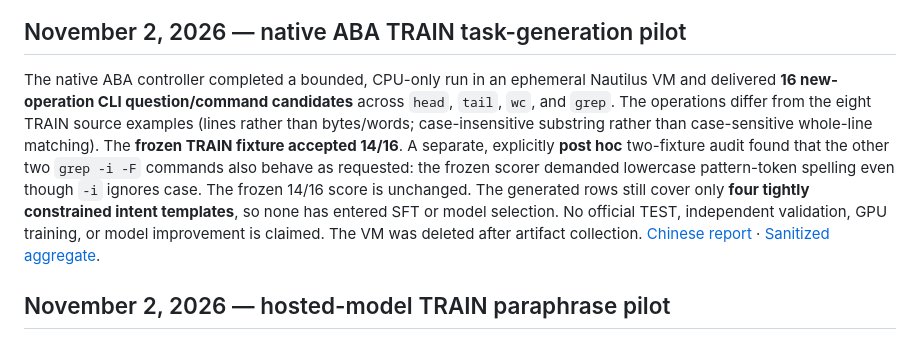
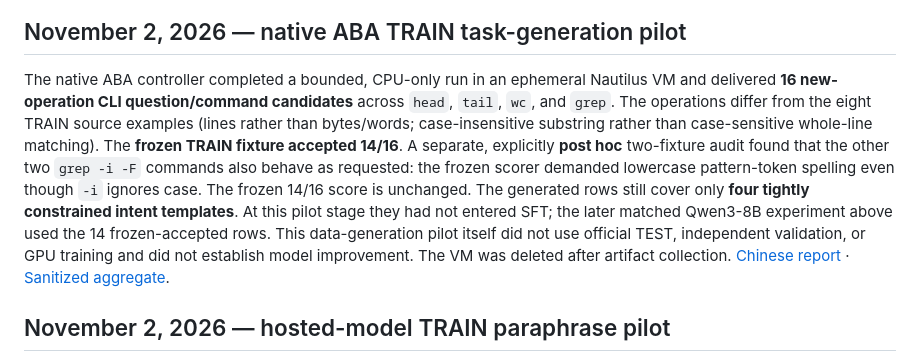
Before and after one commit to Tobudase/aba-cyber-posttraining, a Markdown page: README.md, the part around the change. Rendered like a GitHub page.

Commit message:
Clarify native ABA pilot timeline

```diff
--- a/README.md
+++ b/README.md
@@ -16,7 +16,7 @@ After the native ABA TRAIN candidate pilot below, the **14/16 rows accepted by i
 
 ## November 2, 2026 — native ABA TRAIN task-generation pilot
 
-The native ABA controller completed a bounded, CPU-only run in an ephemeral Nautilus VM and delivered **16 new-operation CLI question/command candidates** across `head`, `tail`, `wc`, and `grep`. The operations differ from the eight TRAIN source examples (lines rather than bytes/words; case-insensitive substring rather than case-sensitive whole-line matching). The **frozen TRAIN fixture accepted 14/16**. A separate, explicitly **post hoc** two-fixture audit found that the other two `grep -i -F` commands also behave as requested: the frozen scorer demanded lowercase pattern-token spelling even though `-i` ignores case. The frozen 14/16 score is unchanged. The generated rows still cover only **four tightly constrained intent templates**, so none has entered SFT or model selection. No official TEST, independent validation, GPU training, or model improvement is claimed. The VM was deleted after artifact collection. [Chinese report](docs/KALI_NATIVE_ABA_NOVEL_DATA_PILOT_ZH_2026-11-02.md) · [Sanitized aggregate](results/kali-native-aba-novel-2026-11-02/aggregate.json).
+The native ABA controller completed a bounded, CPU-only run in an ephemeral Nautilus VM and delivered **16 new-operation CLI question/command candidates** across `head`, `tail`, `wc`, and `grep`. The operations differ from the eight TRAIN source examples (lines rather than bytes/words; case-insensitive substring rather than case-sensitive whole-line matching). The **frozen TRAIN fixture accepted 14/16**. A separate, explicitly **post hoc** two-fixture audit found that the other two `grep -i -F` commands also behave as requested: the frozen scorer demanded lowercase pattern-token spelling even though `-i` ignores case. The frozen 14/16 score is unchanged. The generated rows still cover only **four tightly constrained intent templates**. At this pilot stage they had not entered SFT; the later matched Qwen3-8B experiment above used the 14 frozen-accepted rows. This data-generation pilot itself did not use official TEST, independent validation, or GPU training and did not establish model improvement. The VM was deleted after artifact collection. [Chinese report](docs/KALI_NATIVE_ABA_NOVEL_DATA_PILOT_ZH_2026-11-02.md) · [Sanitized aggregate](results/kali-native-aba-novel-2026-11-02/aggregate.json).
 
 ## November 2, 2026 — hosted-model TRAIN paraphrase pilot
 
```
